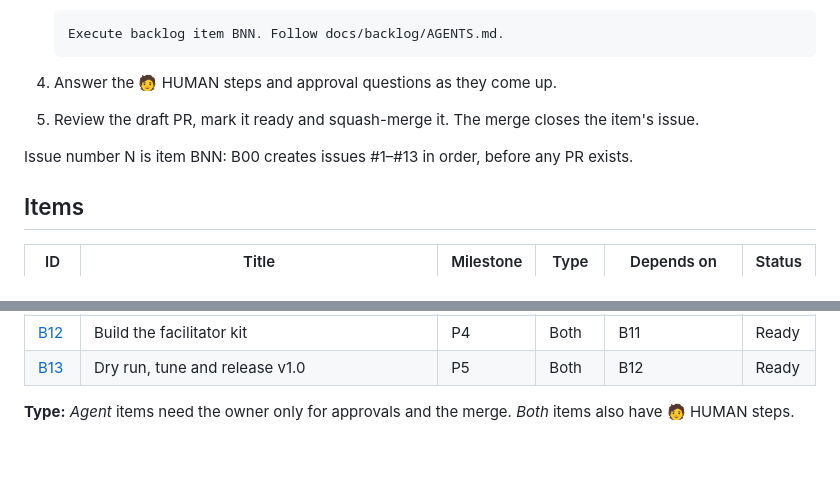
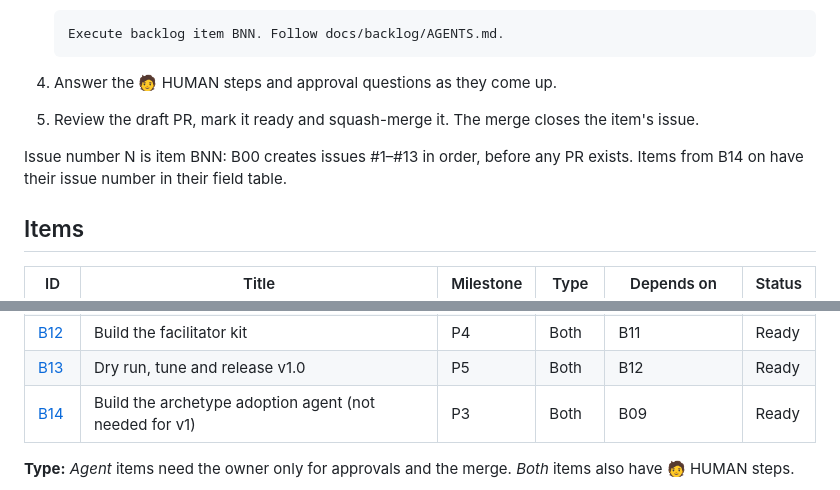
Before and after one commit to jonathan-vella/apex-factory-hackathon, a Markdown page: docs/backlog/README.md, 2 parts joined by grey strips. Drawn GitHub-style; blank space fills up the shorter version.

```diff
--- a/docs/backlog/README.md
+++ b/docs/backlog/README.md
@@ -15,7 +15,7 @@ The work items that build v1 of the kit. Scope is in the [PRD](../prd.md) and ph
 4. Answer the 🧑 HUMAN steps and approval questions as they come up.
 5. Review the draft PR, mark it ready and squash-merge it. The merge closes the item's issue.
 
-Issue number N is item BNN: B00 creates issues #1–#13 in order, before any PR exists.
+Issue number N is item BNN: B00 creates issues #1–#13 in order, before any PR exists. Items from B14 on have their issue number in their field table.
 
 ## Items
 
@@ -35,6 +35,7 @@ Issue number N is item BNN: B00 creates issues #1–#13 in order, before any PR
 | [B11](B11-challenge-content.md) | Write the challenges, module contracts and templates | P4 | Agent | B07, B08, B09, B10 | Ready |
 | [B12](B12-facilitator-kit.md) | Build the facilitator kit | P4 | Both | B11 | Ready |
 | [B13](B13-dry-run-v1.md) | Dry run, tune and release v1.0 | P5 | Both | B12 | Ready |
+| [B14](B14-archetype-adopt.md) | Build the archetype adoption agent (not needed for v1) | P3 | Both | B09 | Ready |
 
 **Type:** *Agent* items need the owner only for approvals and the merge. *Both* items also have 🧑 HUMAN steps.
 
```
Also changed, not shown: other parts of docs/backlog/README.md (+1 -0 lines), docs/backlog/AGENTS.md (+1 -1 lines), docs/backlog/B14-archetype-adopt.md (added, +103 -0 lines).
